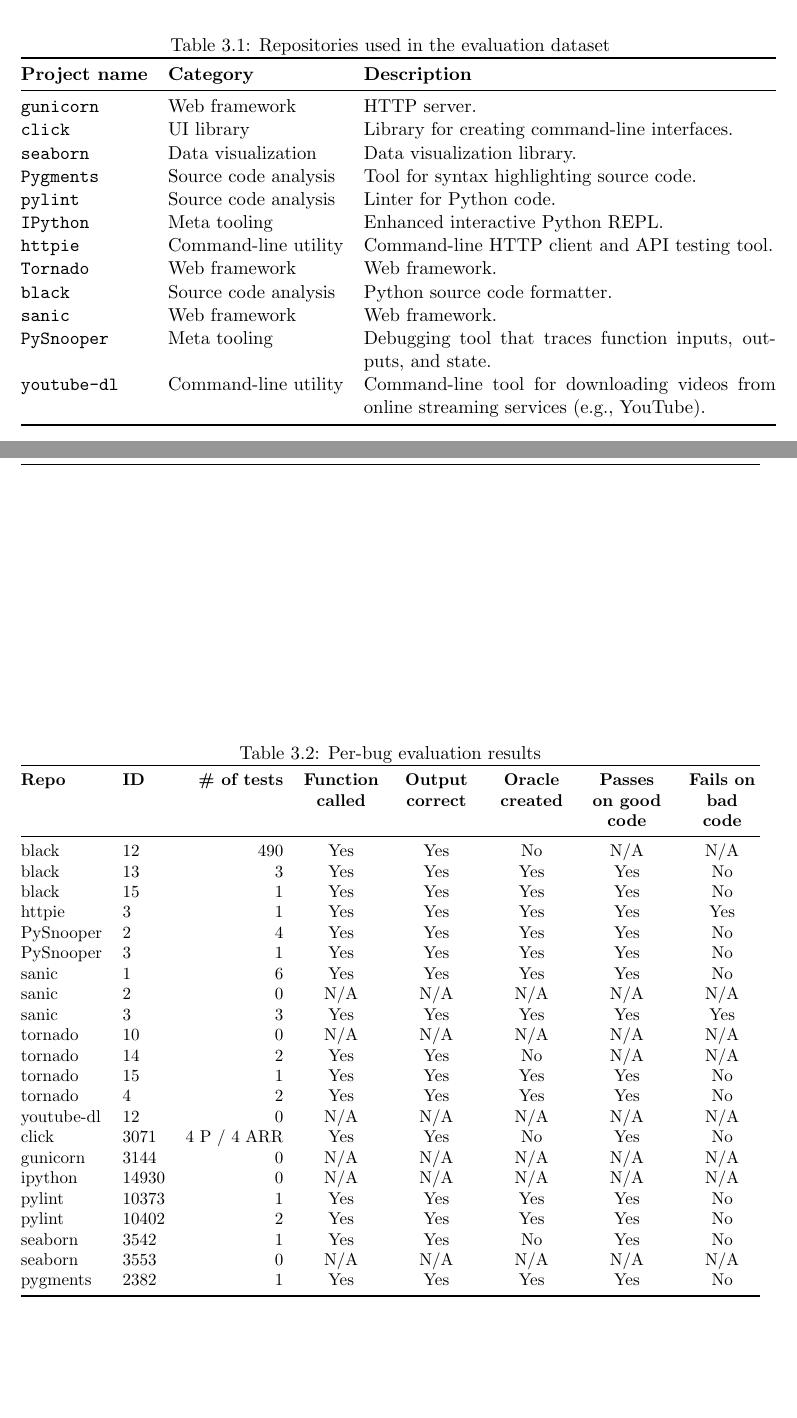
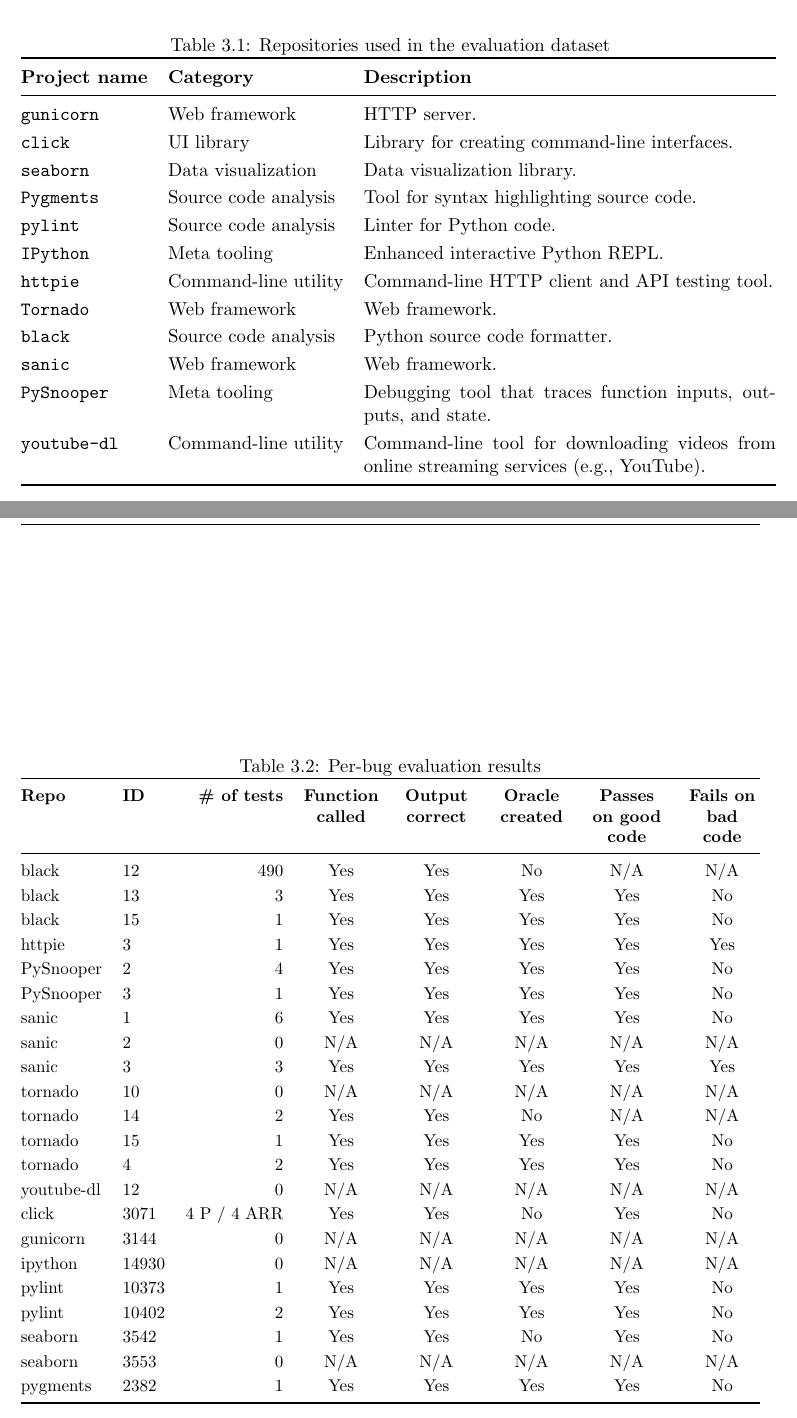
Before and after one commit to RandoNandoz/thesis, a LaTeX thesis (main.tex, which reads body_chapters/chap_3/chap_3.tex): two parts of pages 10 and 12 of 19, joined at a grey line, cut so that both start at the same text, the shorter picture padded with empty space. Compiled offline with LaTeX, dvips and Ghostscript.

Commit message:
Beautify tables

```diff
--- a/body_chapters/chap_3/chap_3.tex
+++ b/body_chapters/chap_3/chap_3.tex
@@ -30,6 +30,7 @@
       \centering
       \caption{Repositories used in the evaluation dataset}
       \label{tab:eval_repositories}
+      \renewcommand{\arraystretch}{1.2}
       \begin{tabular}{@{} l l p{8.5cm} @{}}
             \toprule
             \textbf{Project name} & \textbf{Category}    & \textbf{Description}
@@ -97,6 +98,7 @@
       \caption{Per-bug evaluation results}
       \label{tab:per_bug_results}
       \small
+      \renewcommand{\arraystretch}{1.2}
       % Note: Changed width from \textheight to \linewidth for landscape mode
       \begin{tabularx}{\linewidth}{@{} l l r Y Y Y Y Y @{}}
             \toprule
```
Also changed, not shown: main.pdf, body_chapters/chap_3/chap_3.tex (1 more changed lines).
